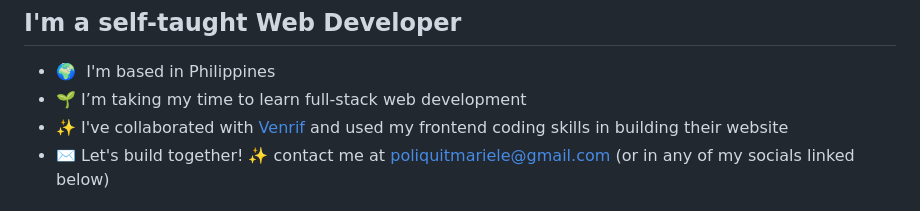
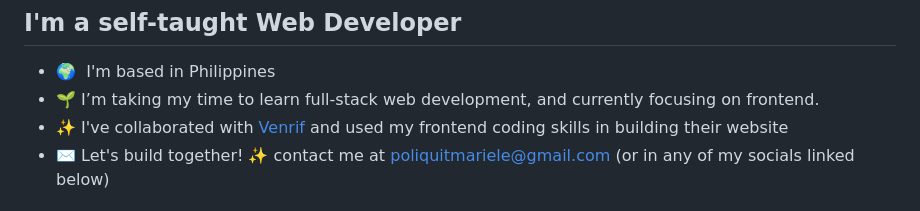
Before and after one commit to ladyMariele/ladyMariele, a Markdown page: README.md, the part around the change. Rendered like a GitHub page.

```diff
--- a/README.md
+++ b/README.md
@@ -5,7 +5,7 @@ I'm a self-taught Web Developer
 -----------------------------
 
 * 🌍  I'm based in Philippines
-* 🌱 I’m taking my time to learn full-stack web development
+* 🌱 I’m taking my time to learn full-stack web development, and currently focusing on frontend.
 * ✨ I've collaborated with <a href="https://www.vileinstudios.com/venrif/">Venrif</a> and used my frontend coding skills in building their website
 * ✉️  Let's build together! ✨ contact me at [poliquitmariele@gmail.com](mailto:poliquitmariele@gmail.com) (or in any of my socials linked below)
 
```
